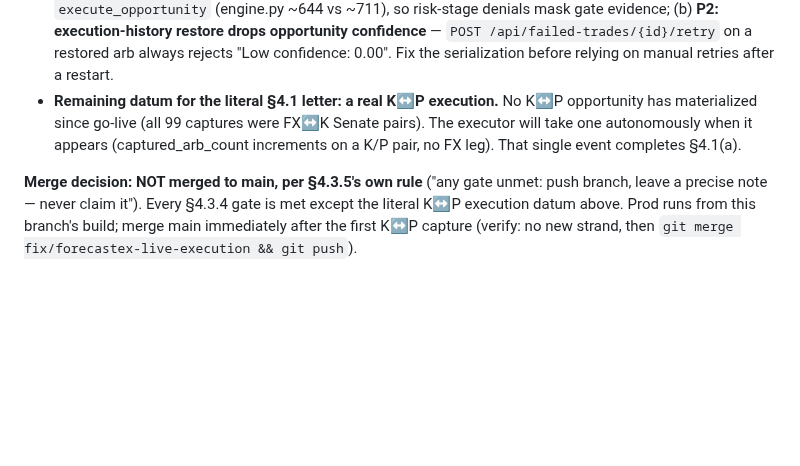
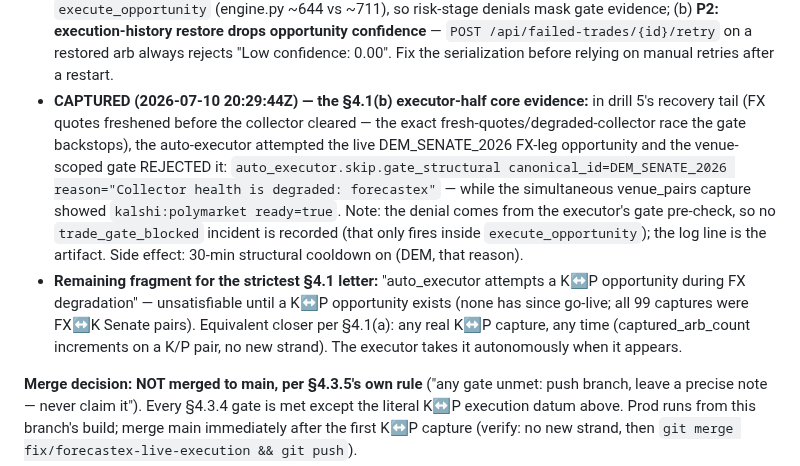
Before and after one commit to sandeepportfolio/arbiter-dashboard, a Markdown page: HANDOFF_E2E_GOLIVE.md, the part around the change. Drawn GitHub-style; blank space fills up the shorter version.

Commit message:
docs(golive): capture live venue-scoped gate denial — auto_executor rejected FX-leg opp with 'Collector health is degraded: forecastex' (4.1b executor-half evidence)

```diff
--- a/HANDOFF_E2E_GOLIVE.md
+++ b/HANDOFF_E2E_GOLIVE.md
@@ -39,11 +39,23 @@ untouched. TDD'd; execution suite 516 passed.
   confidence** — `POST /api/failed-trades/{id}/retry` on a restored arb always
   rejects "Low confidence: 0.00". Fix the serialization before relying on manual
   retries after a restart.
-- **Remaining datum for the literal §4.1 letter: a real K↔P execution.** No K↔P
-  opportunity has materialized since go-live (all 99 captures were FX↔K Senate
-  pairs). The executor will take one autonomously when it appears
-  (captured_arb_count increments on a K/P pair, no FX leg). That single event
-  completes §4.1(a).
+- **CAPTURED (2026-07-10 20:29:44Z) — the §4.1(b) executor-half core evidence:**
+  in drill 5's recovery tail (FX quotes freshened before the collector cleared —
+  the exact fresh-quotes/degraded-collector race the gate backstops), the
+  auto-executor attempted the live DEM_SENATE_2026 FX-leg opportunity and the
+  venue-scoped gate REJECTED it:
+  `auto_executor.skip.gate_structural canonical_id=DEM_SENATE_2026
+  reason="Collector health is degraded: forecastex"` — while the simultaneous
+  venue_pairs capture showed `kalshi:polymarket ready=true`. Note: the denial
+  comes from the executor's gate pre-check, so no `trade_gate_blocked` incident
+  is recorded (that only fires inside `execute_opportunity`); the log line is
+  the artifact. Side effect: 30-min structural cooldown on (DEM, that reason).
+- **Remaining fragment for the strictest §4.1 letter:** "auto_executor attempts
+  a K↔P opportunity during FX degradation" — unsatisfiable until a K↔P
+  opportunity exists (none has since go-live; all 99 captures were FX↔K Senate
+  pairs). Equivalent closer per §4.1(a): any real K↔P capture, any time
+  (captured_arb_count increments on a K/P pair, no new strand). The executor
+  takes it autonomously when it appears.
 
 **Merge decision: NOT merged to main, per §4.3.5's own rule** ("any gate unmet:
 push branch, leave a precise note — never claim it"). Every §4.3.4 gate is met
```
